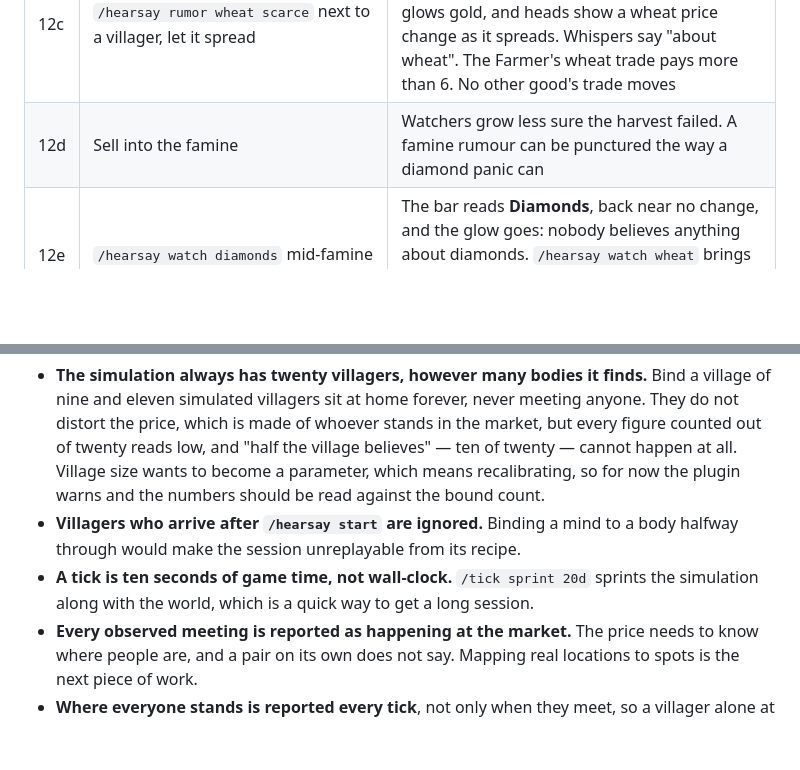
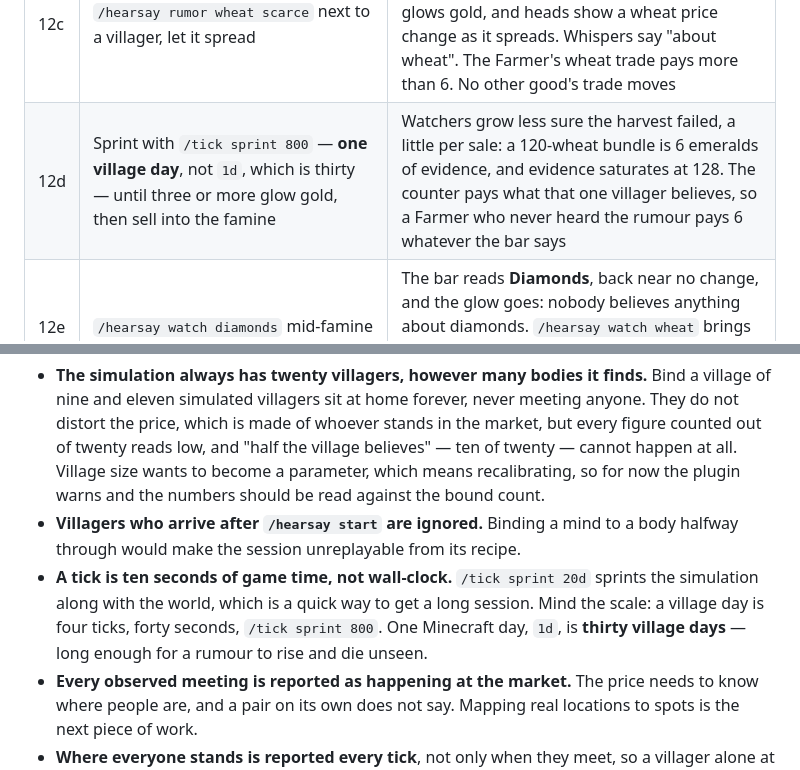
Before and after one commit to kayro-dev/hearsay, a Markdown page: MANUAL_TESTS.md, 2 parts joined by grey strips. Drawn GitHub-style; blank space fills up the shorter version.

Commit message:
Manual test 12d sprints one village day at a time, not thirty
A played session, 2026-09-23, sprinted /tick sprint 1d as the steps
said. A Minecraft day is 120 ticks, thirty village days: the famine
peaked on day two and was gone by the time the wheat was sold.

Co-Authored-By: Claude Opus 5.5 <noreply@anthropic.com>

```diff
--- a/MANUAL_TESTS.md
+++ b/MANUAL_TESTS.md
@@ -84,7 +84,7 @@ disagree, the village is dying.
 | 12a | **Find a Farmer and open their trades — the decisive wheat test** | A trade taking **60 wheat in each of two slots** for 6 emeralds. Click it with 120+ wheat in your inventory: both slots should fill with 60, and the trade should complete. **If it does not fill both, or will not complete, stop and report it** — the fallback is 18 hay bales for 8 emeralds (E42) |
 | 12b | Sell wheat to the Farmer twice with villagers watching, then close the window | In chat: "<name> took 240 wheat for 12 emeralds. N villagers saw it." — **120 a trade**, not 60: both slots are counted. The action bar says the same while trading but is hidden behind the window, so the chat line is the one to read |
 | 12c | `/hearsay rumor wheat scarce` next to a villager, let it spread | "Heads, glow and the bar now follow wheat scarce." The bar reads **Wheat**, the villager told glows gold, and heads show a wheat price change as it spreads. Whispers say "about wheat". The Farmer's wheat trade pays more than 6. No other good's trade moves |
-| 12d | Sell into the famine | Watchers grow less sure the harvest failed. A famine rumour can be punctured the way a diamond panic can |
+| 12d | Sprint with `/tick sprint 800` — **one village day**, not `1d`, which is thirty — until three or more glow gold, then sell into the famine | Watchers grow less sure the harvest failed, a little per sale: a 120-wheat bundle is 6 emeralds of evidence, and evidence saturates at 128. The counter pays what that one villager believes, so a Farmer who never heard the rumour pays 6 whatever the bar says |
 | 12e | `/hearsay watch diamonds` mid-famine | The bar reads **Diamonds**, back near no change, and the glow goes: nobody believes anything about diamonds. `/hearsay watch wheat` brings the famine back. Nothing else about the village changes |
 | 12f | `/hearsay watch` alone | Refused, "Which good?". `/hearsay status` names the claim on display |
 | 12g | Crouch-right-click a villager who heard the famine | "wheat **is** getting scarce", not "wheat are" |
@@ -133,7 +133,9 @@ These are deliberate, not bugs to report:
 - **Villagers who arrive after `/hearsay start` are ignored.** Binding a mind to a body
   halfway through would make the session unreplayable from its recipe.
 - **A tick is ten seconds of game time, not wall-clock.** `/tick sprint 20d` sprints the
-  simulation along with the world, which is a quick way to get a long session.
+  simulation along with the world, which is a quick way to get a long session. Mind the
+  scale: a village day is four ticks, forty seconds, `/tick sprint 800`. One Minecraft day,
+  `1d`, is **thirty village days** — long enough for a rumour to rise and die unseen.
 - **Every observed meeting is reported as happening at the market.** The price needs to know
   where people are, and a pair on its own does not say. Mapping real locations to spots is
   the next piece of work.
```
